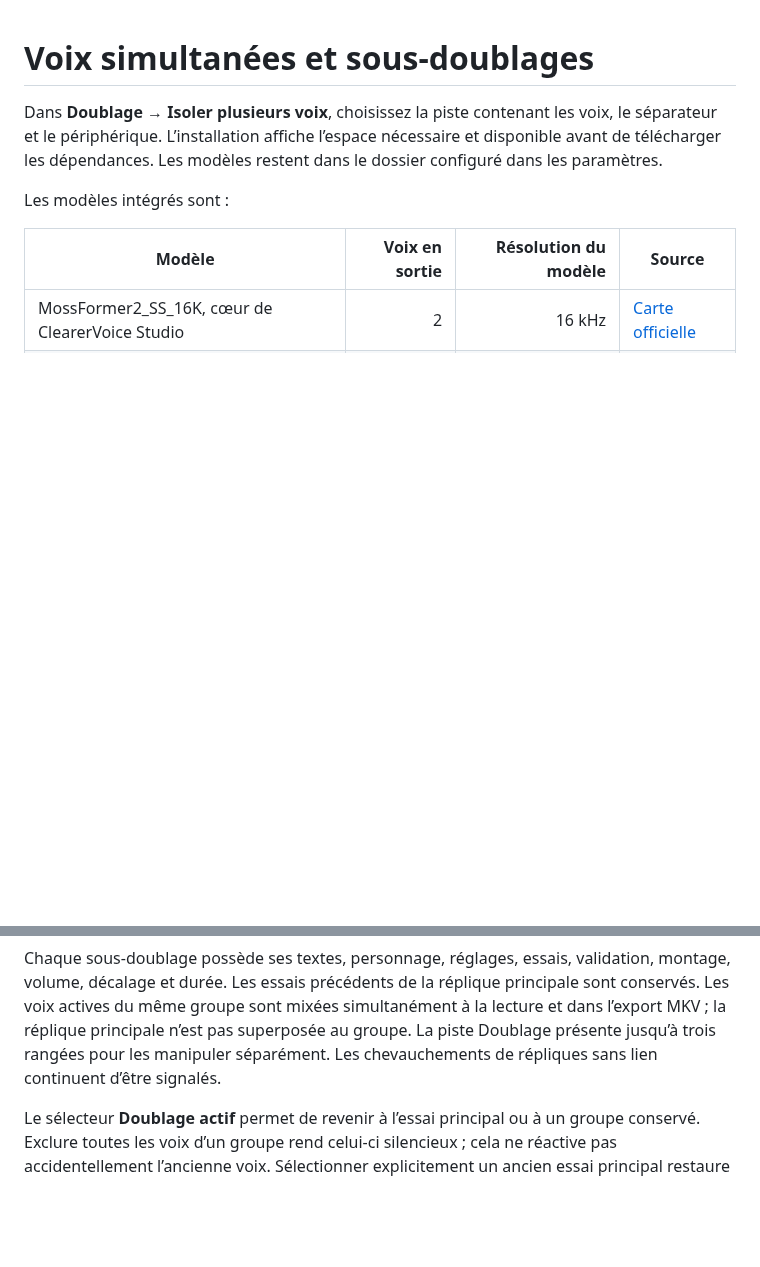
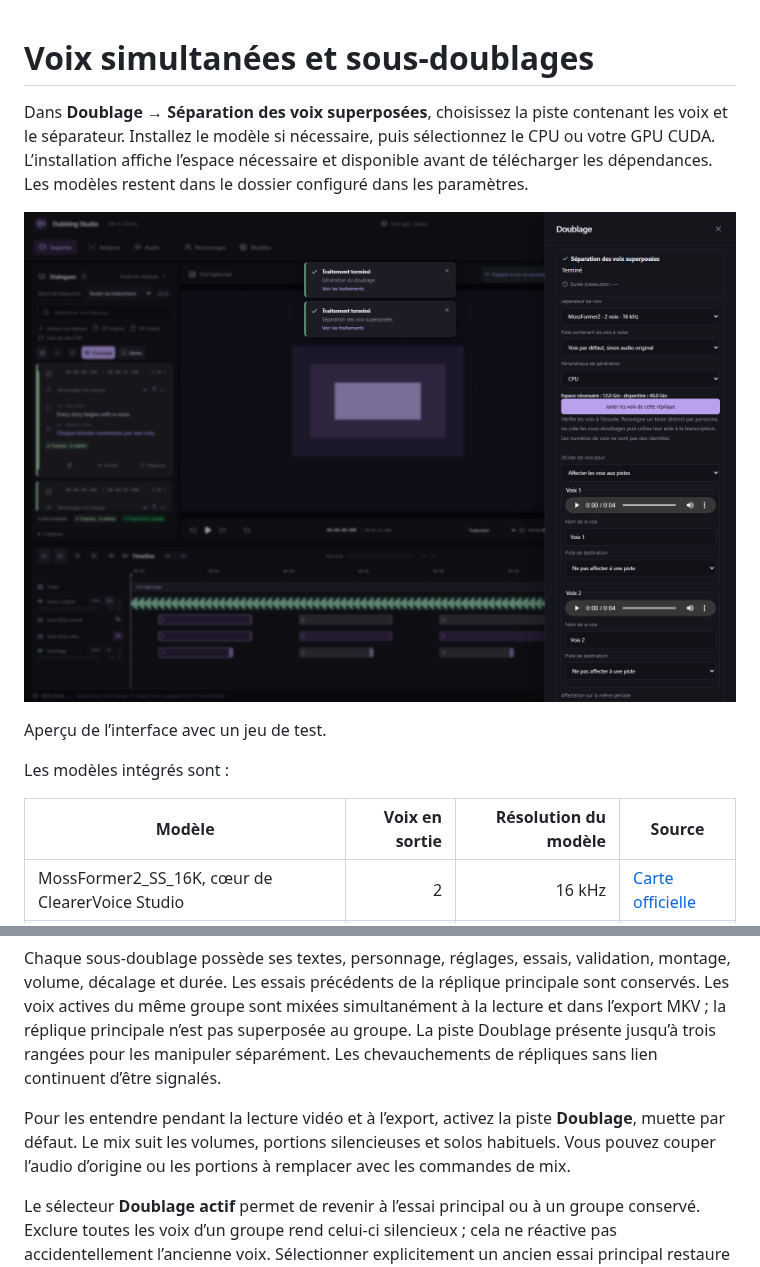
Before and after one commit to jontechlabs/ai-dubbing-studio, a Markdown page: docs/OVERLAPPING-VOICES.md, 2 parts joined by grey strips. Drawn GitHub-style; pictures changed too: docs/screenshots/overlapping-voices.png (added); blank space fills up the shorter version.

```diff
--- a/docs/OVERLAPPING-VOICES.md
+++ b/docs/OVERLAPPING-VOICES.md
@@ -1,6 +1,10 @@
 # Voix simultanées et sous-doublages
 
-Dans **Doublage → Isoler plusieurs voix**, choisissez la piste contenant les voix, le séparateur et le périphérique. L’installation affiche l’espace nécessaire et disponible avant de télécharger les dépendances. Les modèles restent dans le dossier configuré dans les paramètres.
+Dans **Doublage → Séparation des voix superposées**, choisissez la piste contenant les voix et le séparateur. Installez le modèle si nécessaire, puis sélectionnez le CPU ou votre GPU CUDA. L’installation affiche l’espace nécessaire et disponible avant de télécharger les dépendances. Les modèles restent dans le dossier configuré dans les paramètres.
+
+![Séparation de deux voix dans le panneau Doublage](screenshots/overlapping-voices.png)
+
+Aperçu de l’interface avec un jeu de test.
 
 Les modèles intégrés sont :
 
@@ -28,6 +32,8 @@ Les boutons du groupe permettent d’ouvrir chaque voix dans le même panneau. L
 
 Chaque sous-doublage possède ses textes, personnage, réglages, essais, validation, montage, volume, décalage et durée. Les essais précédents de la réplique principale sont conservés. Les voix actives du même groupe sont mixées simultanément à la lecture et dans l’export MKV ; la réplique principale n’est pas superposée au groupe. La piste Doublage présente jusqu’à trois rangées pour les manipuler séparément. Les chevauchements de répliques sans lien continuent d’être signalés.
 
+Pour les entendre pendant la lecture vidéo et à l’export, activez la piste **Doublage**, muette par défaut. Le mix suit les volumes, portions silencieuses et solos habituels. Vous pouvez couper l’audio d’origine ou les portions à remplacer avec les commandes de mix.
+
 Le sélecteur **Doublage actif** permet de revenir à l’essai principal ou à un groupe conservé. Exclure toutes les voix d’un groupe rend celui-ci silencieux ; cela ne réactive pas accidentellement l’ancienne voix. Sélectionner explicitement un ancien essai principal restaure ce doublage. Le doublage par lot peut traiter les voix actives ; sélectionner leur réplique principale développe sa sélection vers ces voix. Les SRT source et traduit restent inchangés.
 
 Les groupes utilisent le **format de projet 25**. Cette version ouvre les anciens projets ; une version antérieure ne peut pas ouvrir un projet enregistré avec des groupes. La sauvegarde, l’annulation et la réouverture conservent les groupes et toutes leurs prises.
```
Also changed, not shown: VALIDATION.md (+11 -3 lines), 1 other file.
